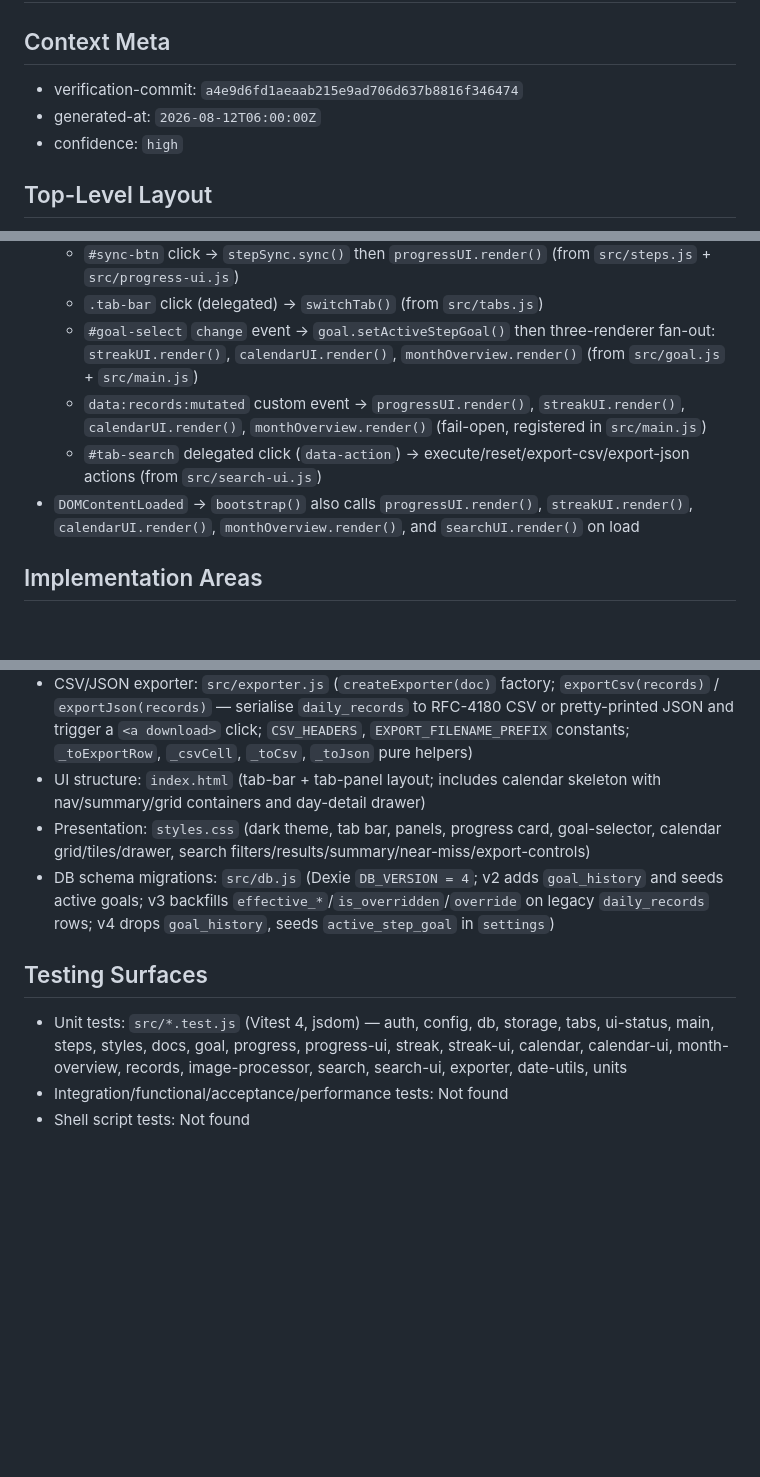
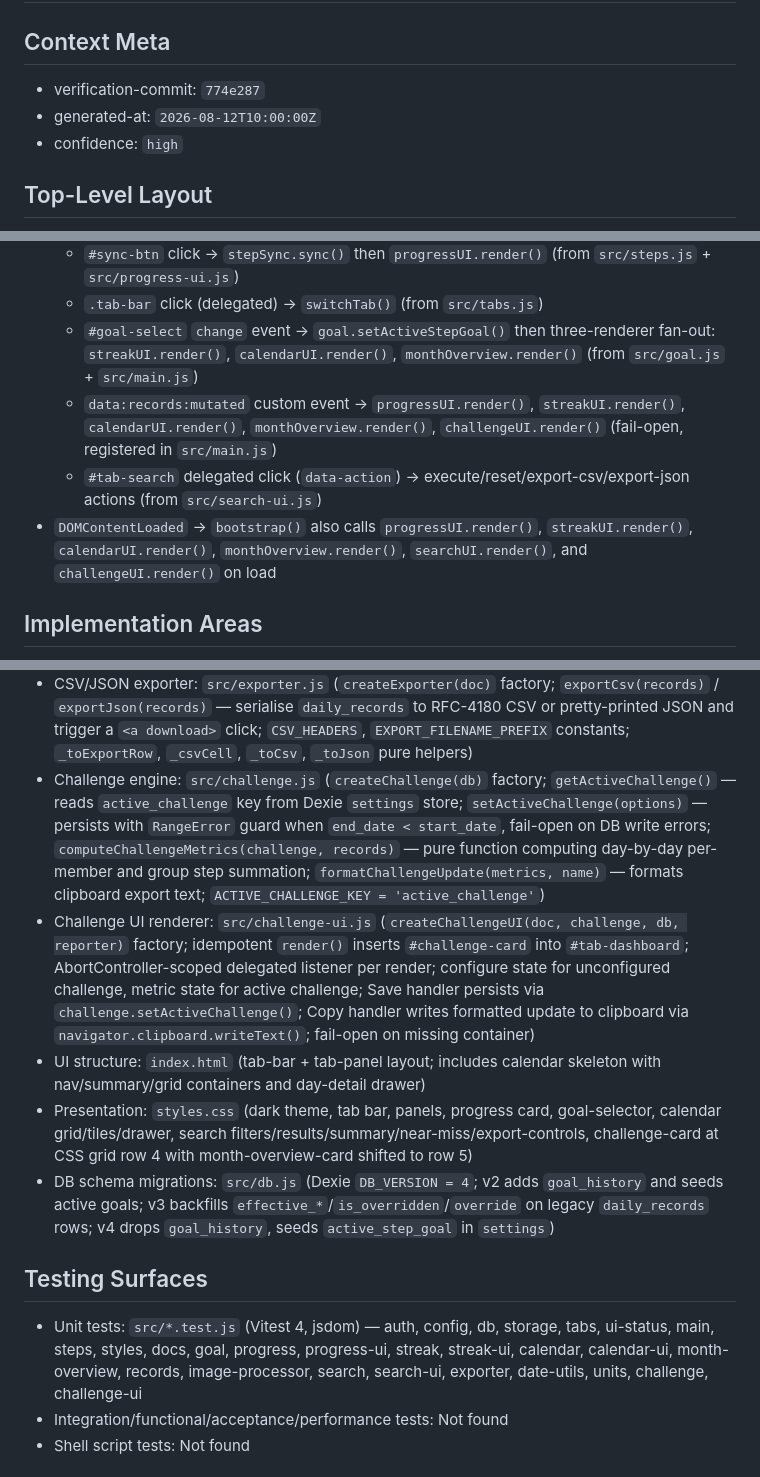
Before and after one commit to piyushbhargava1412/step-tracker, a Markdown page: .context/repo_map.md, 3 parts joined by grey strips. Drawn GitHub-style; blank space fills up the shorter version.

Commit message:
docs(ST-006b): sync ARCUS context
Updated:
- .context/repo_map.md: added challenge.js and challenge-ui.js to Implementation Areas with full factory/export signatures; added challenge and challenge-ui to Testing Surfaces; updated data:records:mutated handler list and bootstrap render list to include challengeUI.render(); updated styles.css description to note #challenge-card grid row 4 placement
- .context/repo_scope.md: added Group Challenge Tracker in-scope responsibility (engine + UI + metrics + clipboard export + data:records:mutated re-render)

Skipped:
- .context/flows/: no existing flow covers the Challenge Tracker; new flow surface is self-contained and caller explicitly scoped this out
- .context/testing-patterns.md: no new test framework, layer, or command introduced (Vitest + jsdom, same pattern as all other modules)
- .context/design-and-coding-patterns.md: challenge.js and challenge-ui.js follow existing factory-with-DI, fail-open, idempotent render, and AbortController-scoped delegation patterns — no new conventions introduced

```diff
--- a/.context/repo_map.md
+++ b/.context/repo_map.md
@@ -1,8 +1,8 @@
 # Repository Map
 
 ## Context Meta
-- verification-commit: `a4e9d6fd1aeaab215e9ad706d637b8816f346474`
-- generated-at: `2026-08-12T06:00:00Z`
+- verification-commit: `774e287`
+- generated-at: `2026-08-12T10:00:00Z`
 - confidence: `high`
 
 ## Top-Level Layout
@@ -36,9 +36,9 @@
   - `#sync-btn` click → `stepSync.sync()` then `progressUI.render()` (from `src/steps.js` + `src/progress-ui.js`)
   - `.tab-bar` click (delegated) → `switchTab()` (from `src/tabs.js`)
   - `#goal-select` `change` event → `goal.setActiveStepGoal()` then three-renderer fan-out: `streakUI.render()`, `calendarUI.render()`, `monthOverview.render()` (from `src/goal.js` + `src/main.js`)
-  - `data:records:mutated` custom event → `progressUI.render()`, `streakUI.render()`, `calendarUI.render()`, `monthOverview.render()` (fail-open, registered in `src/main.js`)
+  - `data:records:mutated` custom event → `progressUI.render()`, `streakUI.render()`, `calendarUI.render()`, `monthOverview.render()`, `challengeUI.render()` (fail-open, registered in `src/main.js`)
   - `#tab-search` delegated click (`data-action`) → execute/reset/export-csv/export-json actions (from `src/search-ui.js`)
-- `DOMContentLoaded` → `bootstrap()` also calls `progressUI.render()`, `streakUI.render()`, `calendarUI.render()`, `monthOverview.render()`, and `searchUI.render()` on load
+- `DOMContentLoaded` → `bootstrap()` also calls `progressUI.render()`, `streakUI.render()`, `calendarUI.render()`, `monthOverview.render()`, `searchUI.render()`, and `challengeUI.render()` on load
 
 ## Implementation Areas
 - Composition root / bootstrap: `src/main.js`
@@ -64,12 +64,14 @@
 - Search / filter engine: `src/search.js` (`createSearch(db)` factory — no `goal` collaborator; `executeQuery(filters)` — date-range / all-time Dexie query with AND-combined filters (steps, override status, target outcome vs. step target); `computeResultSummary(records, preFilterSet)`; pure export: `computeNearMisses(records, stepTarget)`, `NEAR_MISS_BAND_PCT = 10`)
 - Search UI renderer: `src/search-ui.js` (`createSearchUI(doc, search, exporter, reporter, computeNearMisses)` factory; `render()` builds filter form, results grid, summary card, Near-Miss panel, and export controls into `#tab-search`; delegated `data-action` click dispatcher for execute/reset/export-csv/export-json)
 - CSV/JSON exporter: `src/exporter.js` (`createExporter(doc)` factory; `exportCsv(records)` / `exportJson(records)` — serialise `daily_records` to RFC-4180 CSV or pretty-printed JSON and trigger a `<a download>` click; `CSV_HEADERS`, `EXPORT_FILENAME_PREFIX` constants; `_toExportRow`, `_csvCell`, `_toCsv`, `_toJson` pure helpers)
+- Challenge engine: `src/challenge.js` (`createChallenge(db)` factory; `getActiveChallenge()` — reads `active_challenge` key from Dexie `settings` store; `setActiveChallenge(options)` — persists with `RangeError` guard when `end_date < start_date`, fail-open on DB write errors; `computeChallengeMetrics(challenge, records)` — pure function computing day-by-day per-member and group step summation; `formatChallengeUpdate(metrics, name)` — formats clipboard export text; `ACTIVE_CHALLENGE_KEY = 'active_challenge'`)
+- Challenge UI renderer: `src/challenge-ui.js` (`createChallengeUI(doc, challenge, db, reporter)` factory; idempotent `render()` inserts `#challenge-card` into `#tab-dashboard`; AbortController-scoped delegated listener per render; configure state for unconfigured challenge, metric state for active challenge; Save handler persists via `challenge.setActiveChallenge()`; Copy handler writes formatted update to clipboard via `navigator.clipboard.writeText()`; fail-open on missing container)
 - UI structure: `index.html` (tab-bar + tab-panel layout; includes calendar skeleton with nav/summary/grid containers and day-detail drawer)
-- Presentation: `styles.css` (dark theme, tab bar, panels, progress card, goal-selector, calendar grid/tiles/drawer, search filters/results/summary/near-miss/export-controls)
+- Presentation: `styles.css` (dark theme, tab bar, panels, progress card, goal-selector, calendar grid/tiles/drawer, search filters/results/summary/near-miss/export-controls, challenge-card at CSS grid row 4 with month-overview-card shifted to row 5)
 - DB schema migrations: `src/db.js` (Dexie `DB_VERSION = 4`; v2 adds `goal_history` and seeds active goals; v3 backfills `effective_*`/`is_overridden`/`override` on legacy `daily_records` rows; v4 drops `goal_history`, seeds `active_step_goal` in `settings`)
 
 ## Testing Surfaces
-- Unit tests: `src/*.test.js` (Vitest 4, jsdom) — auth, config, db, storage, tabs, ui-status, main, steps, styles, docs, goal, progress, progress-ui, streak, streak-ui, calendar, calendar-ui, month-overview, records, image-processor, search, search-ui, exporter, date-utils, units
+- Unit tests: `src/*.test.js` (Vitest 4, jsdom) — auth, config, db, storage, tabs, ui-status, main, steps, styles, docs, goal, progress, progress-ui, streak, streak-ui, calendar, calendar-ui, month-overview, records, image-processor, search, search-ui, exporter, date-utils, units, challenge, challenge-ui
 - Integration/functional/acceptance/performance tests: Not found
 - Shell script tests: Not found
 
```
Also changed, not shown: .context/repo_scope.md (+3 -2 lines).
